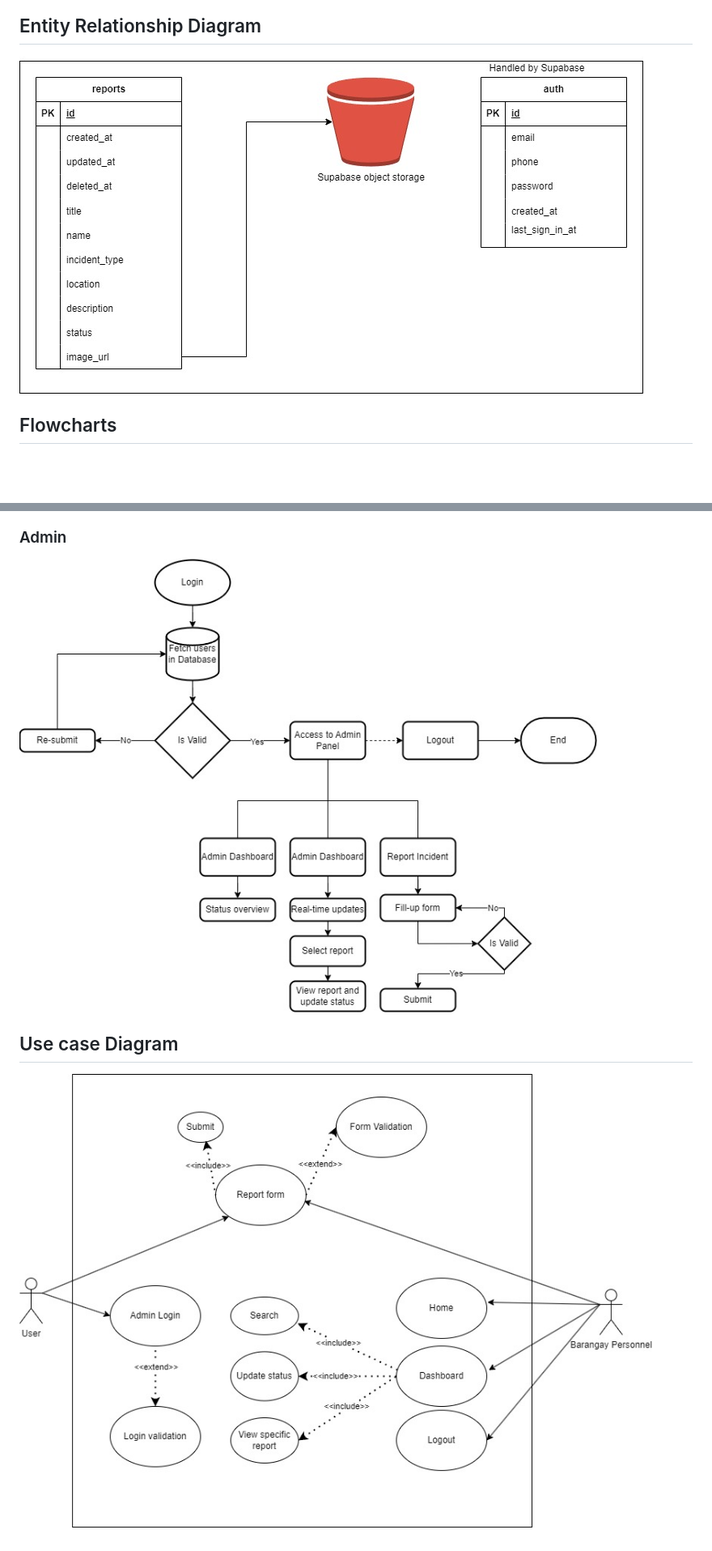
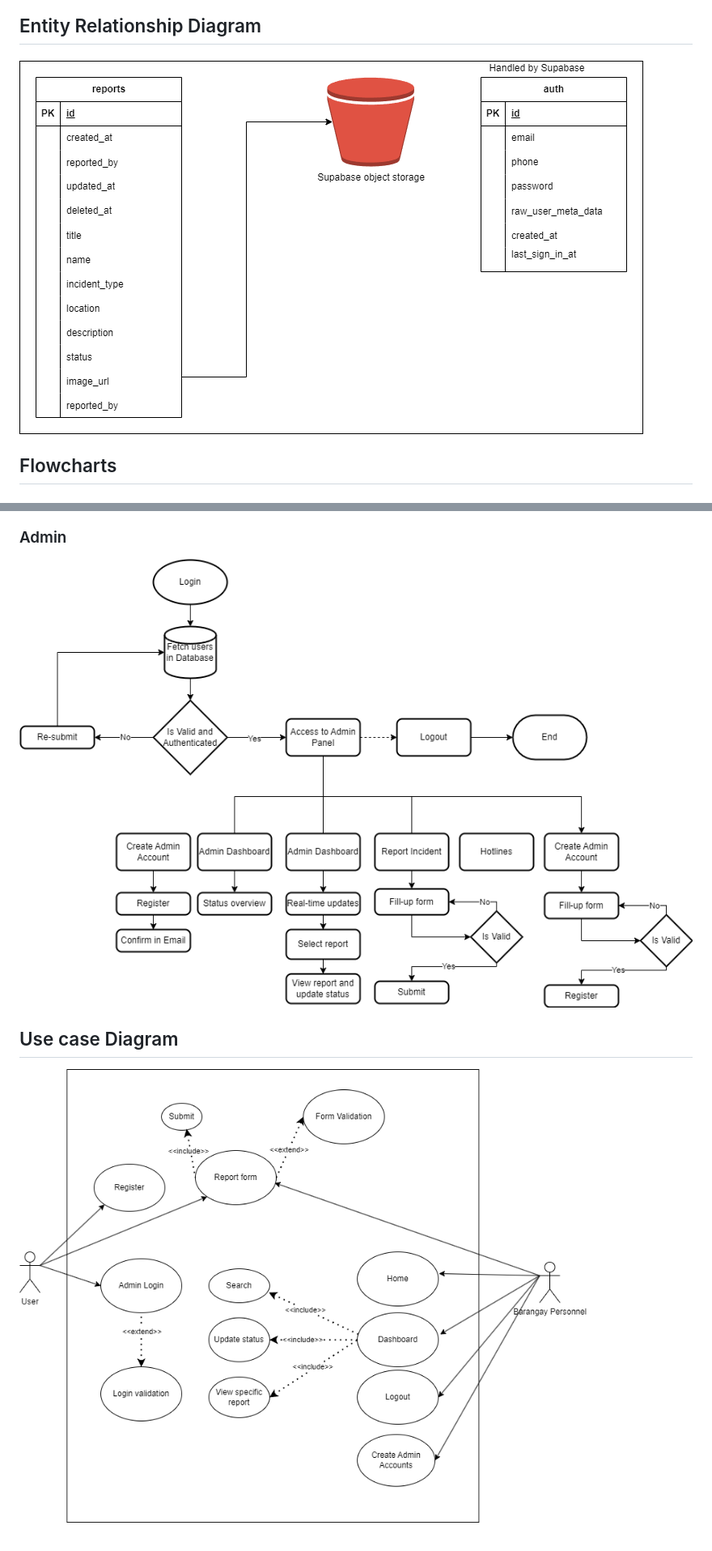
Before and after one commit to Karlroxas21/ireport, a Markdown page: README.md, 2 parts joined by grey strips. Shown: that part at 81% size. Rendered like a GitHub page; pictures changed too: docs/admin_flow_chart_updated.png (added), docs/admin_flowchart.jpg (deleted), docs/erd.jpg (deleted); blank space fills up the shorter version.

Commit message:
chore: update diagrams

```diff
--- a/README.md
+++ b/README.md
@@ -69,13 +69,13 @@ To extract report, go to supabase.
 ![System Architecture](./docs/system_architecture.jpg)
 
 ## Entity Relationship Diagram
-![Entity Relationship Diagram](./docs/erd.jpg)
+![Entity Relationship Diagram](./docs/erd_updated.png)
 
 ## Flowcharts
 ### User
 ![User Flowchart](./docs/user_flowchart.jpg)
 ### Admin
-![Admin Flowchart](./docs/admin_flowchart.jpg)
+![Admin Flowchart](./docs/admin_flow_chart_updated.png)
 
 ## Use case Diagram
-![Use case Diagram](./docs/use_case_diagram.jpg)
+![Use case Diagram](./docs/use_case_diagram.png)
```
